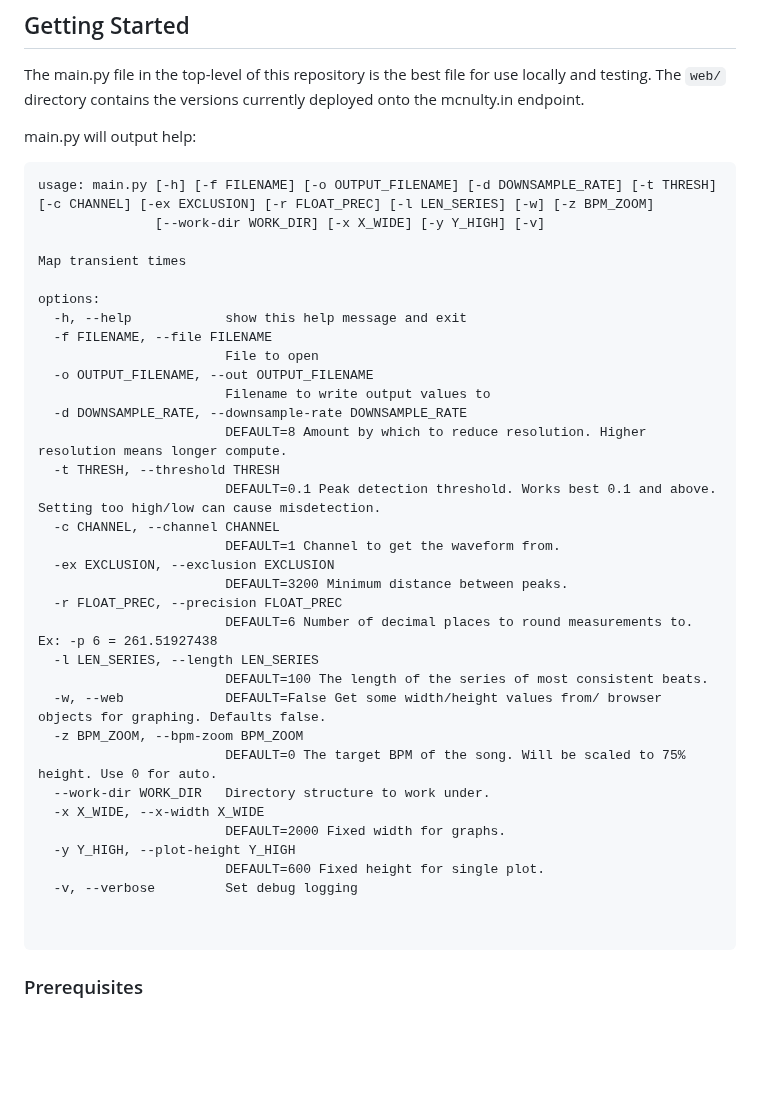
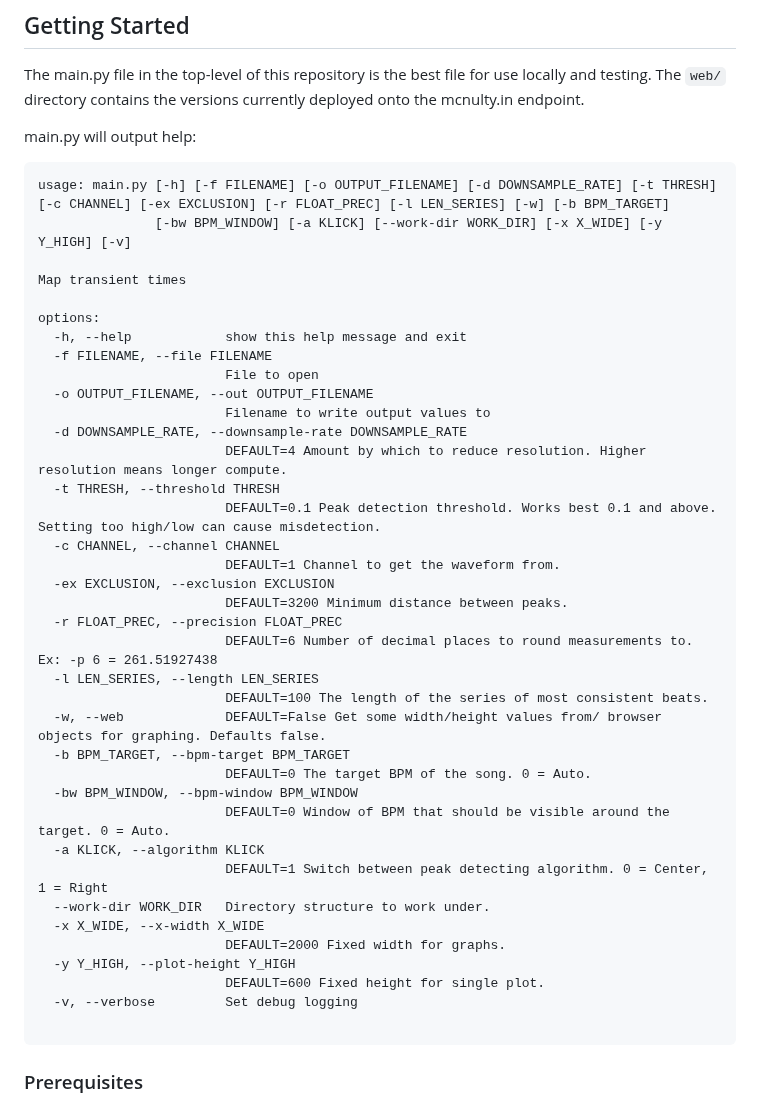
Before and after one commit to Wintergatan/Tightinator, a Markdown page: README.md, the part around the change. Drawn GitHub-style; blank space fills up the shorter version.

Commit message:
Update readme (#38)

````diff
--- a/README.md
+++ b/README.md
@@ -18,8 +18,8 @@ The main.py file in the top-level of this repository is the best file for use lo
 
 main.py will output help:
 ```
-usage: main.py [-h] [-f FILENAME] [-o OUTPUT_FILENAME] [-d DOWNSAMPLE_RATE] [-t THRESH] [-c CHANNEL] [-ex EXCLUSION] [-r FLOAT_PREC] [-l LEN_SERIES] [-w] [-z BPM_ZOOM]
-               [--work-dir WORK_DIR] [-x X_WIDE] [-y Y_HIGH] [-v]
+usage: main.py [-h] [-f FILENAME] [-o OUTPUT_FILENAME] [-d DOWNSAMPLE_RATE] [-t THRESH] [-c CHANNEL] [-ex EXCLUSION] [-r FLOAT_PREC] [-l LEN_SERIES] [-w] [-b BPM_TARGET]
+               [-bw BPM_WINDOW] [-a KLICK] [--work-dir WORK_DIR] [-x X_WIDE] [-y Y_HIGH] [-v]
 
 Map transient times
 
@@ -30,7 +30,7 @@ options:
   -o OUTPUT_FILENAME, --out OUTPUT_FILENAME
                         Filename to write output values to
   -d DOWNSAMPLE_RATE, --downsample-rate DOWNSAMPLE_RATE
-                        DEFAULT=8 Amount by which to reduce resolution. Higher resolution means longer compute.
+                        DEFAULT=4 Amount by which to reduce resolution. Higher resolution means longer compute.
   -t THRESH, --threshold THRESH
                         DEFAULT=0.1 Peak detection threshold. Works best 0.1 and above. Setting too high/low can cause misdetection.
   -c CHANNEL, --channel CHANNEL
@@ -42,15 +42,18 @@ options:
   -l LEN_SERIES, --length LEN_SERIES
                         DEFAULT=100 The length of the series of most consistent beats.
   -w, --web             DEFAULT=False Get some width/height values from/ browser objects for graphing. Defaults false.
-  -z BPM_ZOOM, --bpm-zoom BPM_ZOOM
-                        DEFAULT=0 The target BPM of the song. Will be scaled to 75% height. Use 0 for auto.
+  -b BPM_TARGET, --bpm-target BPM_TARGET
+                        DEFAULT=0 The target BPM of the song. 0 = Auto.
+  -bw BPM_WINDOW, --bpm-window BPM_WINDOW
+                        DEFAULT=0 Window of BPM that should be visible around the target. 0 = Auto.
+  -a KLICK, --algorithm KLICK
+                        DEFAULT=1 Switch between peak detecting algorithm. 0 = Center, 1 = Right
   --work-dir WORK_DIR   Directory structure to work under.
   -x X_WIDE, --x-width X_WIDE
                         DEFAULT=2000 Fixed width for graphs.
   -y Y_HIGH, --plot-height Y_HIGH
                         DEFAULT=600 Fixed height for single plot.
   -v, --verbose         Set debug logging
-
 
 ```
 
````
